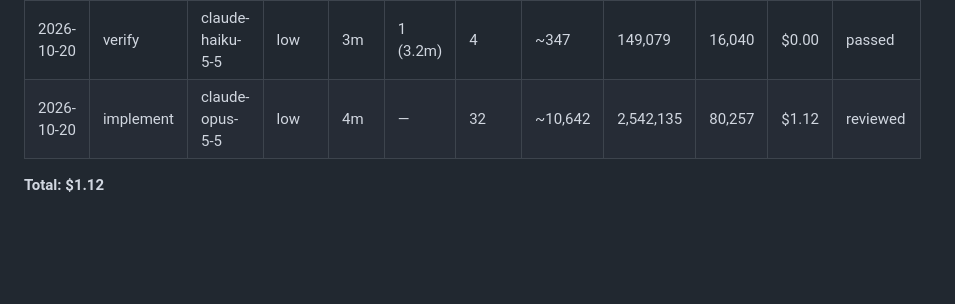
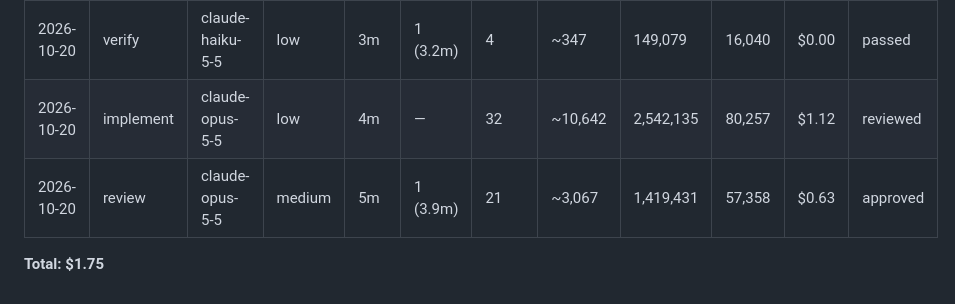
Before and after one commit to brennanMKE/Roadie, a Markdown page: issues/0131.md, the part around the change. Rendered like a GitHub page; blank space fills up the shorter version.

Commit message:
#0131 Work log: review row
Co-Authored-By: Claude Opus 5.5 (1M context) <noreply@anthropic.com>

```diff
--- a/issues/0131.md
+++ b/issues/0131.md
@@ -95,5 +95,6 @@ There was no way to remove a skin from inside the app: the index only dropped a
 |---|---|---|---|---|---|---|---|---|---|---|---|
 | 2026-10-20 | verify | claude-haiku-5-5 | low | 3m | 1 (3.2m) | 4 | ~347 | 149,079 | 16,040 | $0.00 | passed |
 | 2026-10-20 | implement | claude-opus-5-5 | low | 4m | — | 32 | ~10,642 | 2,542,135 | 80,257 | $1.12 | reviewed |
+| 2026-10-20 | review | claude-opus-5-5 | medium | 5m | 1 (3.9m) | 21 | ~3,067 | 1,419,431 | 57,358 | $0.63 | approved |
 
-**Total: $1.12**
+**Total: $1.75**
```
